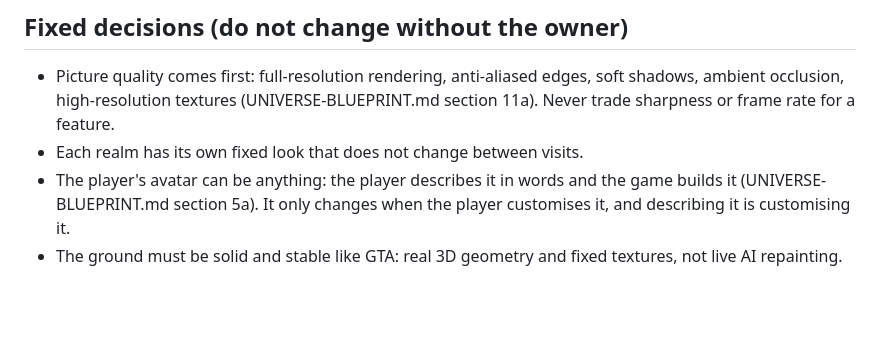
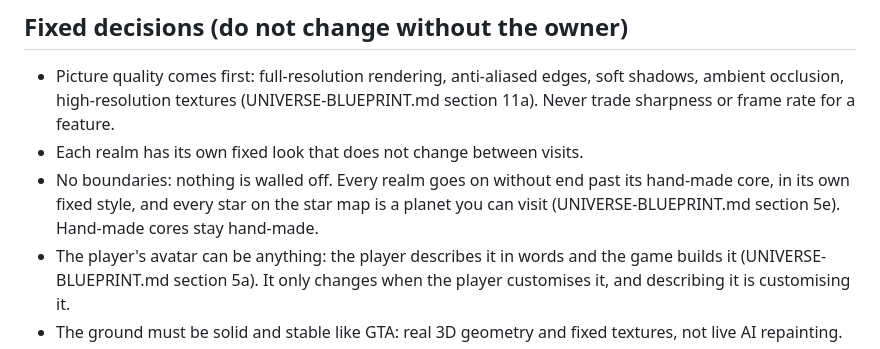
Before and after one commit to OROX247/OROX, a Markdown page: CLAUDE.md, the part around the change. Rendered like a GitHub page; blank space fills up the shorter version.

```diff
--- a/CLAUDE.md
+++ b/CLAUDE.md
@@ -7,6 +7,7 @@ The mission behind it: real classrooms in Hub, and Orox glasses for children in
 ## Fixed decisions (do not change without the owner)
 - Picture quality comes first: full-resolution rendering, anti-aliased edges, soft shadows, ambient occlusion, high-resolution textures (UNIVERSE-BLUEPRINT.md section 11a). Never trade sharpness or frame rate for a feature.
 - Each realm has its own fixed look that does not change between visits.
+- No boundaries: nothing is walled off. Every realm goes on without end past its hand-made core, in its own fixed style, and every star on the star map is a planet you can visit (UNIVERSE-BLUEPRINT.md section 5e). Hand-made cores stay hand-made.
 - The player's avatar can be anything: the player describes it in words and the game builds it (UNIVERSE-BLUEPRINT.md section 5a). It only changes when the player customises it, and describing it is customising it.
 - The ground must be solid and stable like GTA: real 3D geometry and fixed textures, not live AI repainting.
 - Live AI mode (R key, Decart) is an optional filter; avatars are drawn by the game on top of it.
```
Also changed, not shown: UNIVERSE-BLUEPRINT.md (+15 -0 lines).
